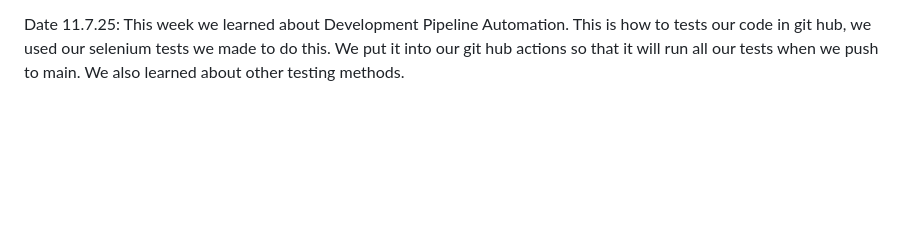
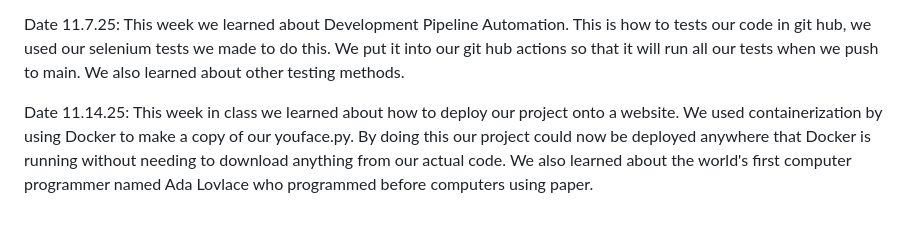
Before and after one commit to brandongarciaorea-wq/cs2450_remote, a Markdown page: journal.md, the part around the change. Rendered like a GitHub page; blank space fills up the shorter version.

Commit message:
adds week 11/14/25

```diff
--- a/journal.md
+++ b/journal.md
@@ -19,3 +19,5 @@ Date 10.24.25: This week in class we talked about the importance of unit testing
 Date 10.31.25: This week in class we learned about refactoring code. I got to practice doing so on some example code. It helped me learn how to not add more features, but make them more readable/efficient. We also got lab time for working on our project. One last thing we learned about was User Experience and how to make it better.
 
 Date 11.7.25: This week we learned about Development Pipeline Automation. This is how to tests our code in git hub, we used our selenium tests we made to do this. We put it into our git hub actions so that it will run all our tests when we push to main. We also learned about other testing methods.
+
+Date 11.14.25: This week in class we learned about how to deploy our project onto a website. We used containerization by using Docker to make a copy of our youface.py. By doing this our project could now be deployed anywhere that Docker is running without needing to download anything from our actual code. We also learned about the world's first computer programmer named Ada Lovlace who programmed before computers using paper.
```
